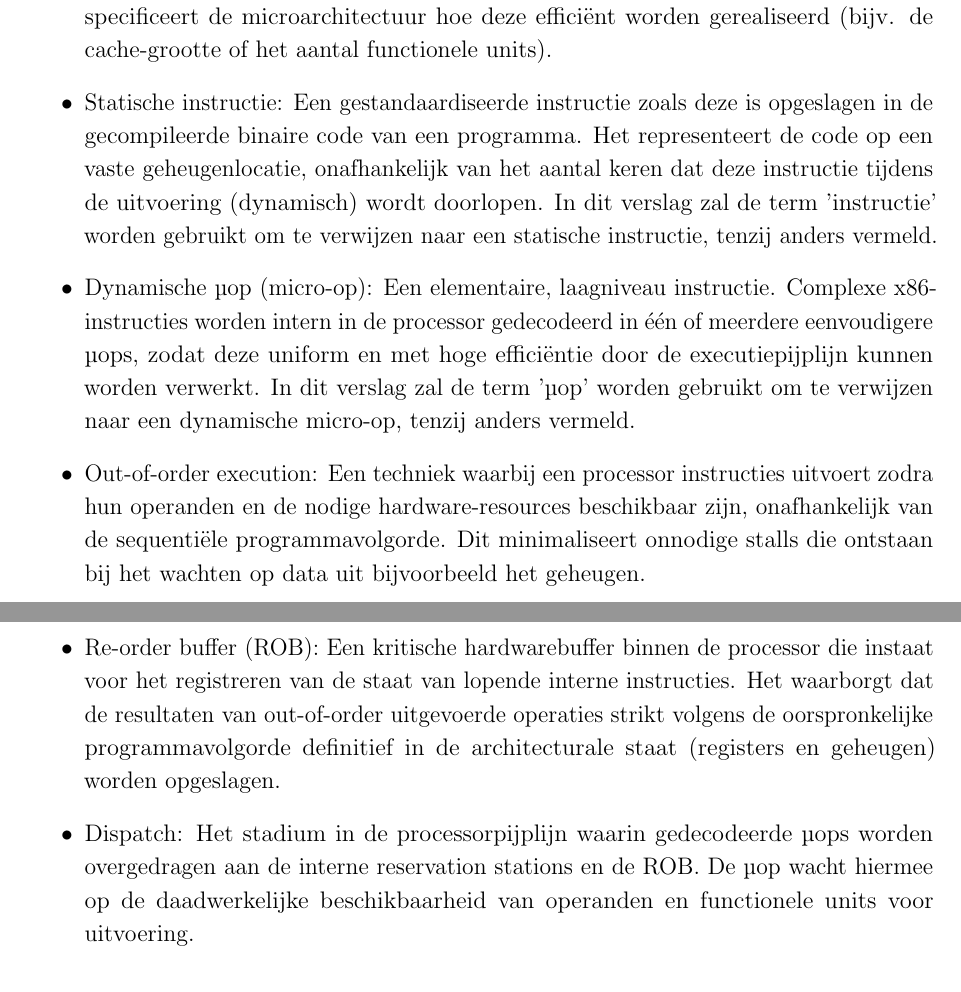
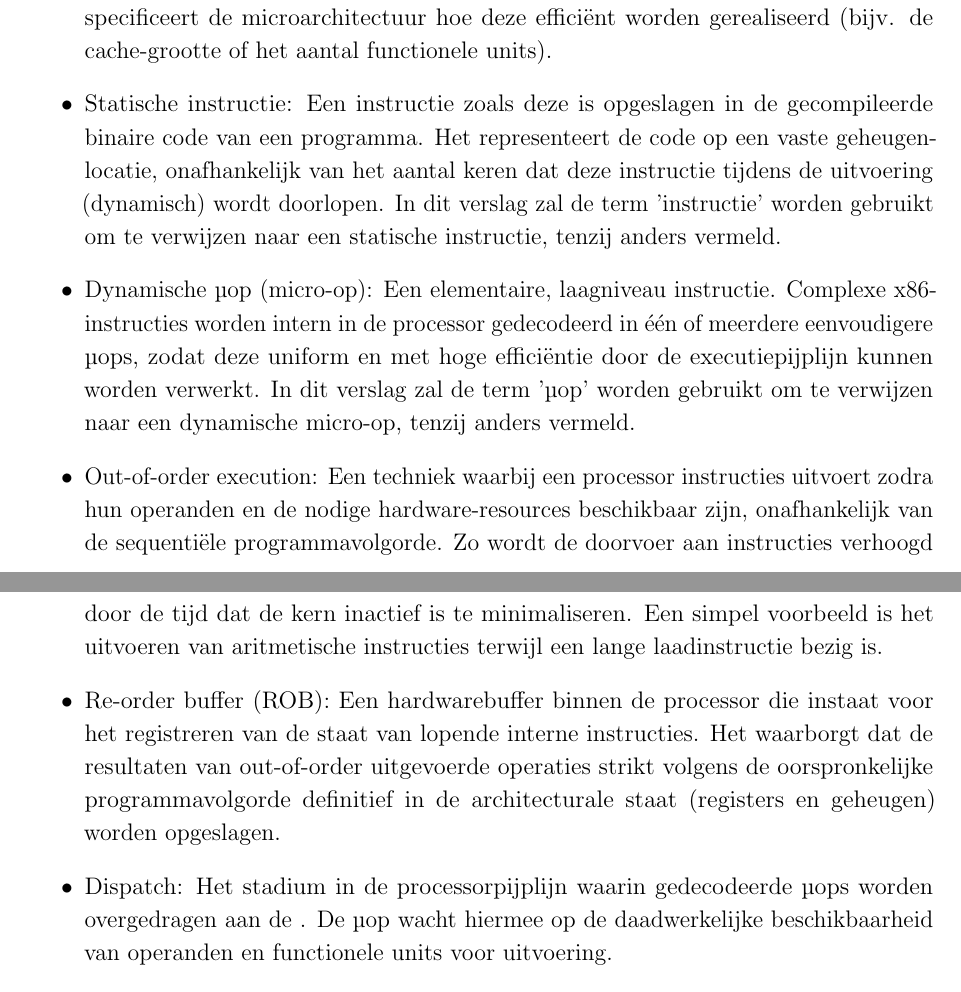
Before and after one commit to tobedebrabander/VOP_verslag, a LaTeX document (verslag/main.tex): two parts of pages 9 and 10 of 11, joined at a grey line, cut so that both start at the same text. Compiled offline with pdfLaTeX.

Commit message:
some changes

```diff
--- a/verslag/main.tex
+++ b/verslag/main.tex
@@ -169,11 +169,11 @@ Aangezien de \textit{Sniper-simulator} een event-based simulator is zal er in de
 \begin{itemize}
     \item x86 architectuur: De breed gedragen instructieset-architectuur (ISA), oorspronkelijk geïntroduceerd door Intel en later uitgebreid naar 64-bit (x86-64) door AMD. Deze architectuur vormt de basis voor het merendeel van de hedendaagse pc's en servers. Het definieert de fundamentele instructies die een compatibele processor kan begrijpen en uitvoeren. \cite{x86-instructieset} \cite{AMD64}
     \item Microarchitectuur: De specifieke hardwarematige implementatie van een instructieset-architectuur. Terwijl de ISA bepaalt wélke operaties een processor ondersteunt, specificeert de microarchitectuur hoe deze efficiënt worden gerealiseerd (bijv. de cache-grootte of het aantal functionele units).
-    \item Statische instructie: Een gestandaardiseerde instructie zoals deze is opgeslagen in de gecompileerde binaire code van een programma. Het representeert de code op een vaste geheugenlocatie, onafhankelijk van het aantal keren dat deze instructie tijdens de uitvoering (dynamisch) wordt doorlopen. In dit verslag zal de term 'instructie' worden gebruikt om te verwijzen naar een statische instructie, tenzij anders vermeld.
+    \item Statische instructie: Een instructie zoals deze is opgeslagen in de gecompileerde binaire code van een programma. Het representeert de code op een vaste geheugenlocatie, onafhankelijk van het aantal keren dat deze instructie tijdens de uitvoering (dynamisch) wordt doorlopen. In dit verslag zal de term 'instructie' worden gebruikt om te verwijzen naar een statische instructie, tenzij anders vermeld.
     \item Dynamische µop (micro-op): Een elementaire, laagniveau instructie. Complexe x86-instructies worden intern in de processor gedecodeerd in één of meerdere eenvoudigere µops, zodat deze uniform en met hoge efficiëntie door de executiepijplijn kunnen worden verwerkt. In dit verslag zal de term 'µop' worden gebruikt om te verwijzen naar een dynamische micro-op, tenzij anders vermeld.
-    \item Out-of-order execution: Een techniek waarbij een processor instructies uitvoert zodra hun operanden en de nodige hardware-resources beschikbaar zijn, onafhankelijk van de sequentiële programmavolgorde. Dit minimaliseert onnodige stalls die ontstaan bij het wachten op data uit bijvoorbeeld het geheugen.
-    \item Re-order buffer (ROB): Een kritische hardwarebuffer binnen de processor die instaat voor het registreren van de staat van lopende interne instructies. Het waarborgt dat de resultaten van out-of-order uitgevoerde operaties strikt volgens de oorspronkelijke programmavolgorde definitief in de architecturale staat (registers en geheugen) worden opgeslagen.
-    \item Dispatch: Het stadium in de processorpijplijn waarin gedecodeerde µops worden overgedragen aan de interne reservation stations en de ROB. De µop wacht hiermee op de daadwerkelijke beschikbaarheid van operanden en functionele units voor uitvoering.
+    \item Out-of-order execution: Een techniek waarbij een processor instructies uitvoert zodra hun operanden en de nodige hardware-resources beschikbaar zijn, onafhankelijk van de sequentiële programmavolgorde. Zo wordt de doorvoer aan instructies verhoogd door de tijd dat de kern inactief is te minimaliseren. Een simpel voorbeeld is het uitvoeren van aritmetische instructies terwijl een lange laadinstructie bezig is.
+    \item Re-order buffer (ROB): Een hardwarebuffer binnen de processor die instaat voor het registreren van de staat van lopende interne instructies. Het waarborgt dat de resultaten van out-of-order uitgevoerde operaties strikt volgens de oorspronkelijke programmavolgorde definitief in de architecturale staat (registers en geheugen) worden opgeslagen.
+    \item Dispatch: Het stadium in de processorpijplijn waarin gedecodeerde µops worden overgedragen aan de . De µop wacht hiermee op de daadwerkelijke beschikbaarheid van operanden en functionele units voor uitvoering.
     \item Dispatch breedte: Het maximaal aantal gecombineerde µops dat de processor architecturaal binnen één enkele klokcyclus naar zijn uitvoereenheden kan dispatchen.
     \item Superscalair: Een term die verwijst naar een processormodel dat is ontworpen om meerdere instructies of µops gelijktijdig te verwerken en dispatchen binnen dezelfde klokcyclus, wat impliciet een dispatch breedte vereist die groter is dan één.
     \item Dispatch slot: Een beschikbaar logisch venster binnen een gegeven klokcyclus om één µop te dispatchen. Een onvolledige benutting van deze slots (bijvoorbeeld tijdens een cache miss) resulteert in onderbenutte rekencapaciteit.
```
Also changed, not shown: verslag/main.tex (4 more changed lines).
